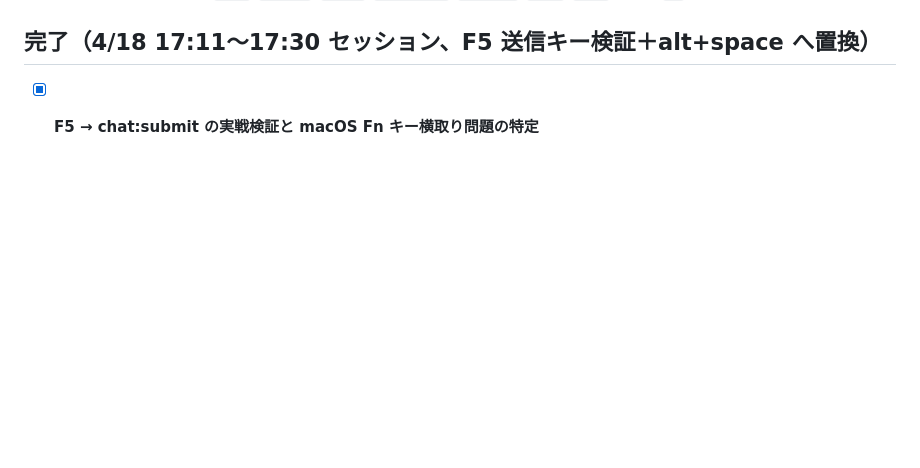
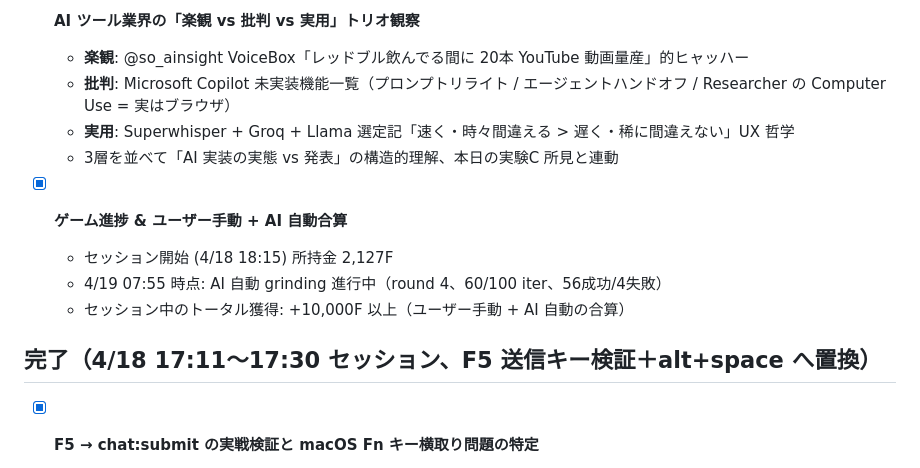
Before and after one commit to wirelessml/test, a Markdown page: CLAUDE.md, the part around one of its changes. Drawn GitHub-style; blank space fills up the shorter version.

```diff
--- a/CLAUDE.md
+++ b/CLAUDE.md
@@ -258,3 +305,13 @@ Googleカレンダー登録済み（RRULE:FREQ=DAILY、colorId:7 Peacock）。4/
+- [x] **AI ツール業界の「楽観 vs 批判 vs 実用」トリオ観察**
+  - **楽観**: @so_ainsight VoiceBox「レッドブル飲んでる間に 20本 YouTube 動画量産」的ヒャッハー
+  - **批判**: Microsoft Copilot 未実装機能一覧（プロンプトリライト / エージェントハンドオフ / Researcher の Computer Use = 実はブラウザ）
+  - **実用**: Superwhisper + Groq + Llama 選定記「速く・時々間違える > 遅く・稀に間違えない」UX 哲学
+  - 3層を並べて「AI 実装の実態 vs 発表」の構造的理解、本日の実験C 所見と連動
+
+- [x] **ゲーム進捗 & ユーザー手動 + AI 自動合算**
+  - セッション開始 (4/18 18:15) 所持金 2,127F
+  - 4/19 07:55 時点: AI 自動 grinding 進行中（round 4、60/100 iter、56成功/4失敗）
+  - セッション中のトータル獲得: +10,000F 以上（ユーザー手動 + AI 自動の合算）
 
 ## 完了（4/18 17:11〜17:30 セッション、F5 送信キー検証＋alt+space へ置換）
 
```
Also changed, not shown: other parts of CLAUDE.md (+47 -0 lines).
